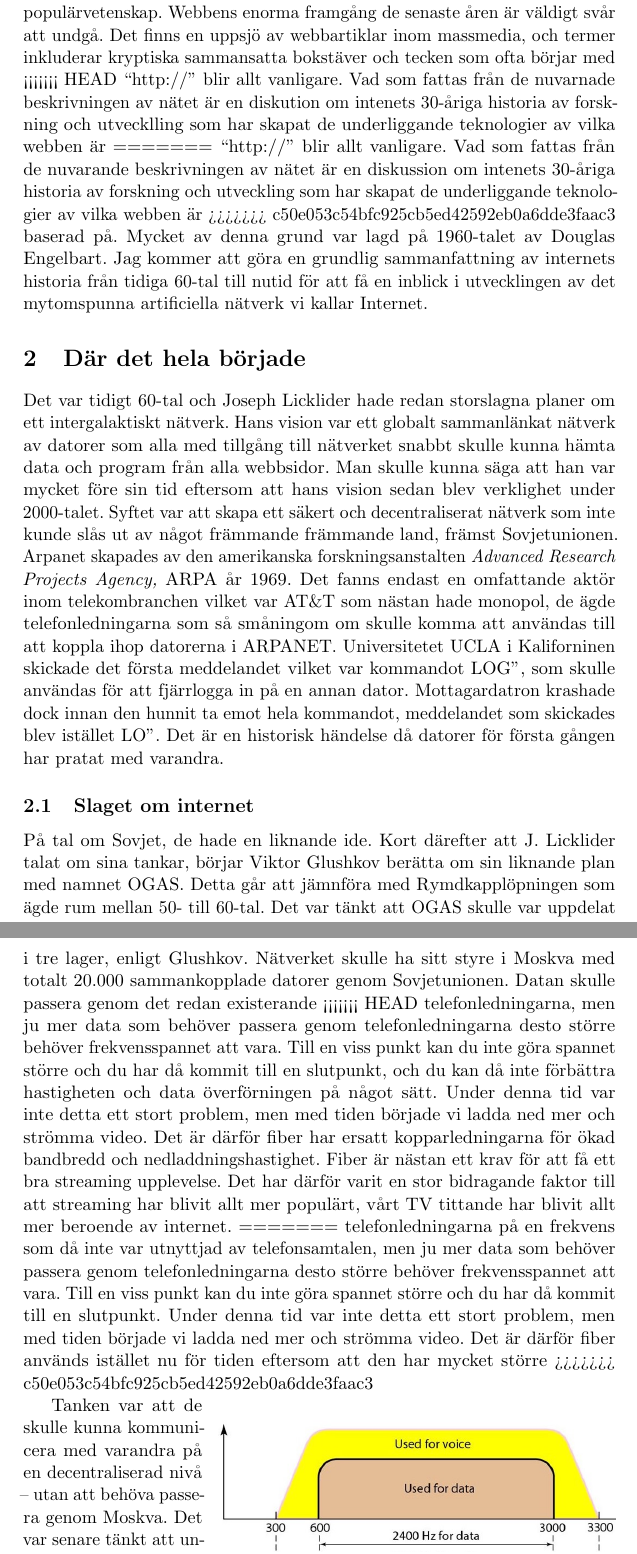
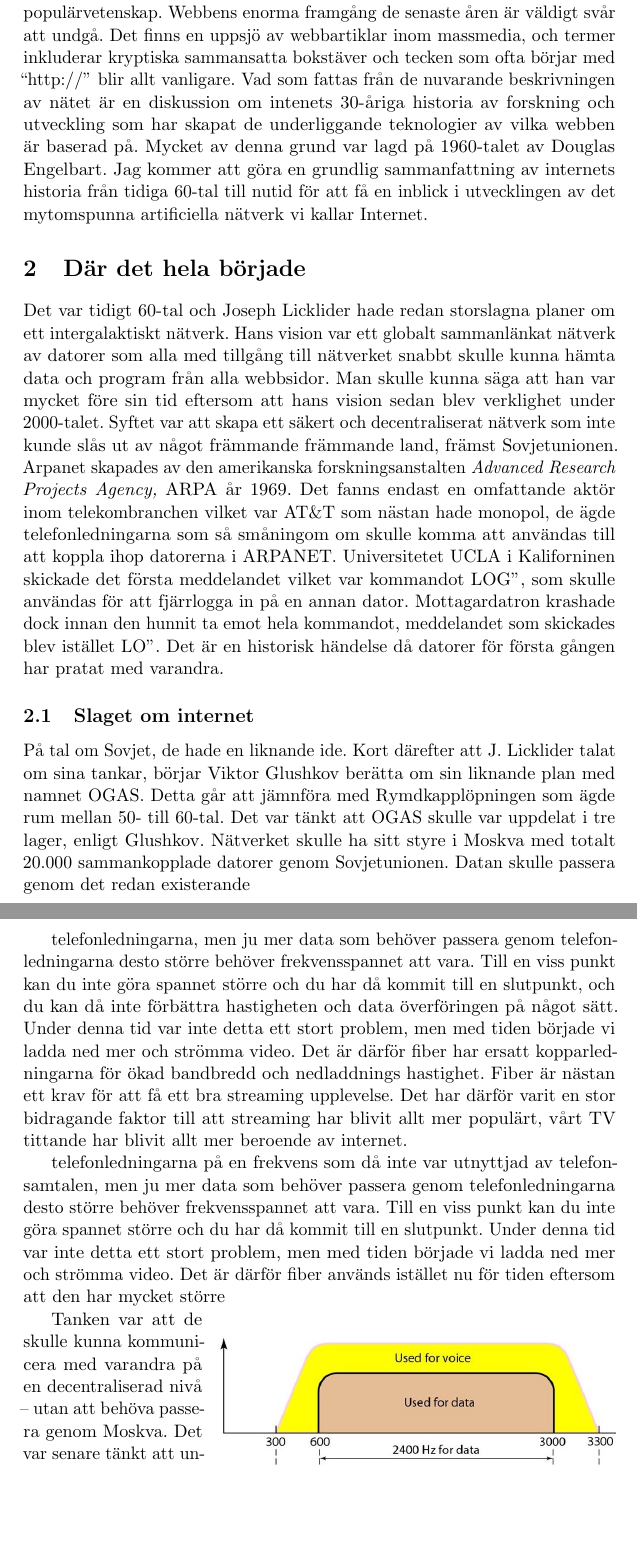
Before and after one commit to Halikular/InternetsHistoria, a LaTeX document (main.tex): two parts of pages 3 and 4 of 4, joined at a grey line, cut so that both start at the same text, the shorter picture padded with empty space. Compiled offline with pdfLaTeX.

```diff
--- a/main.tex
+++ b/main.tex
@@ -54,15 +54,9 @@
 och populärvetenskap. Webbens enorma framgång de senaste åren är väldigt svår
 att undgå. Det finns en uppsjö av webbartiklar inom massmedia, och termer
 inkluderar kryptiska sammansatta bokstäver och tecken som ofta börjar med
-<<<<<<< HEAD
-``http://'' blir allt vanligare. Vad som fattas från de nuvarnade beskrivningen
-av nätet är en diskution om intenets 30-åriga historia av forskning och
-utvecklling som har skapat de underliggande teknologier av vilka webben är
-=======
 ``http://'' blir allt vanligare. Vad som fattas från de nuvarande beskrivningen
 av nätet är en diskussion om intenets 30-åriga historia av forskning och
 utveckling som har skapat de underliggande teknologier av vilka webben är
->>>>>>> c50e053c54bfc925cb5ed42592eb0a6dde3faac3
 baserad på. Mycket av denna grund var lagd på 1960-talet av Douglas Engelbart.
 Jag kommer att göra en grundlig sammanfattning av internets historia från tidiga
 60-tal till nutid för att få en inblick i utvecklingen av det mytomspunna
@@ -93,25 +87,24 @@
 60-tal. Det var tänkt att OGAS skulle var uppdelat i tre lager, enligt Glushkov.
 Nätverket skulle ha sitt styre i Moskva med totalt 20.000 sammankopplade datorer
 genom Sovjetunionen. Datan skulle passera genom det redan existerande
-<<<<<<< HEAD
+
 telefonledningarna, men ju mer data som behöver passera genom telefonledningarna
 desto större behöver frekvensspannet att vara. Till en viss punkt kan du inte
 göra spannet större och du har då kommit till en slutpunkt, och du kan då inte
-förbättra hastigheten och data överförningen på något sätt. Under denna tid var
+förbättra hastigheten och data överföringen på något sätt. Under denna tid var
 inte detta ett stort problem, men med tiden började vi ladda ned mer och strömma
 video. Det är därför fiber har ersatt kopparledningarna för ökad bandbredd och
-nedladdningshastighet. Fiber är nästan ett krav för att få ett bra streaming
+nedladdnings hastighet. Fiber är nästan ett krav för att få ett bra streaming
 upplevelse. Det har därför varit en stor bidragande faktor till att streaming
 har blivit allt mer populärt, vårt TV tittande har blivit allt mer beroende av
 internet.
-=======
+
 telefonledningarna på en frekvens som då inte var utnyttjad av telefonsamtalen,
 men ju mer data som behöver passera genom telefonledningarna desto större
 behöver frekvensspannet att vara. Till en viss punkt kan du inte göra spannet
 större och du har då kommit till en slutpunkt. Under denna tid var inte detta
 ett stort problem, men med tiden började vi ladda ned mer och strömma video. Det
 är därför fiber används istället nu för tiden eftersom att den har mycket större
->>>>>>> c50e053c54bfc925cb5ed42592eb0a6dde3faac3
 
 \begin{wrapfigure}{r}{0.67\textwidth}
   \centering
@@ -132,10 +125,6 @@
 finansiera sitt projekt, han fick inte vidare finansiering av regeringen. Vid
 det laget har Arpanet redan slagit rot, som senare kommer att bli det vi idag
 kallar internet. Det var först 1969 som det första meddelandet skickades på
-Arapanet.
+Arapanet. Datorer anslöt sig till ARPANET i rusande takt under de kommande åren. Mycket arbeta lades ned på att bland annat färdigställa funktionsduglig "Host to host" protokoll.
+
 \end{document}
-
-%%% Local Variables:
-%%% mode: latex
-%%% TeX-master: t
-%%% End:
```
